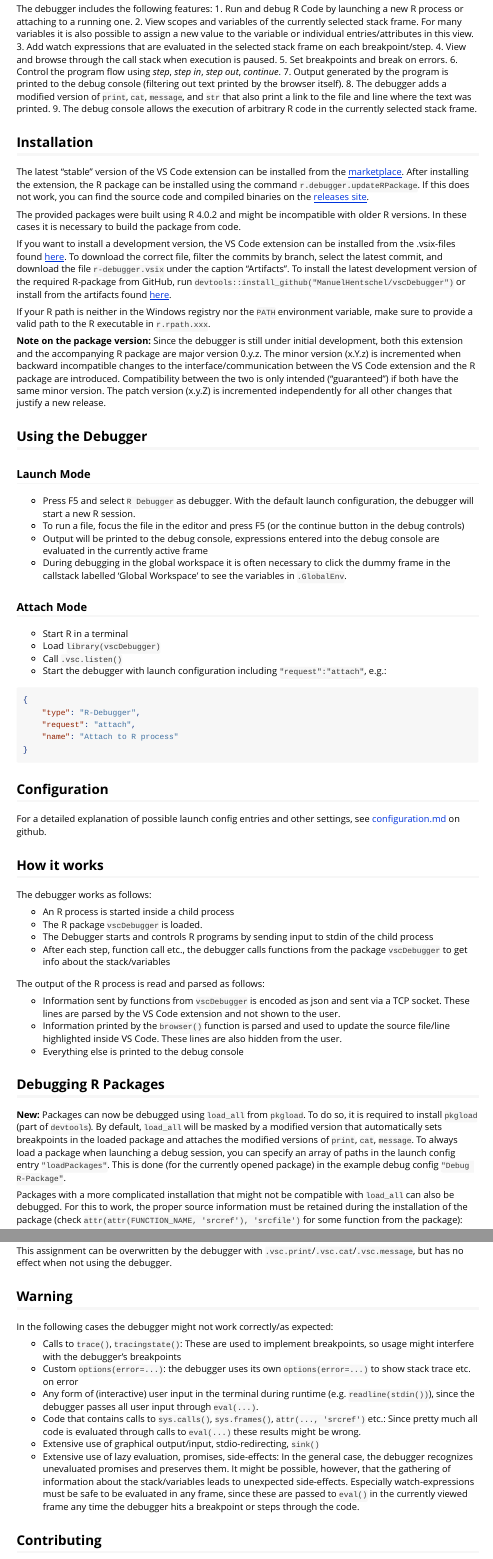
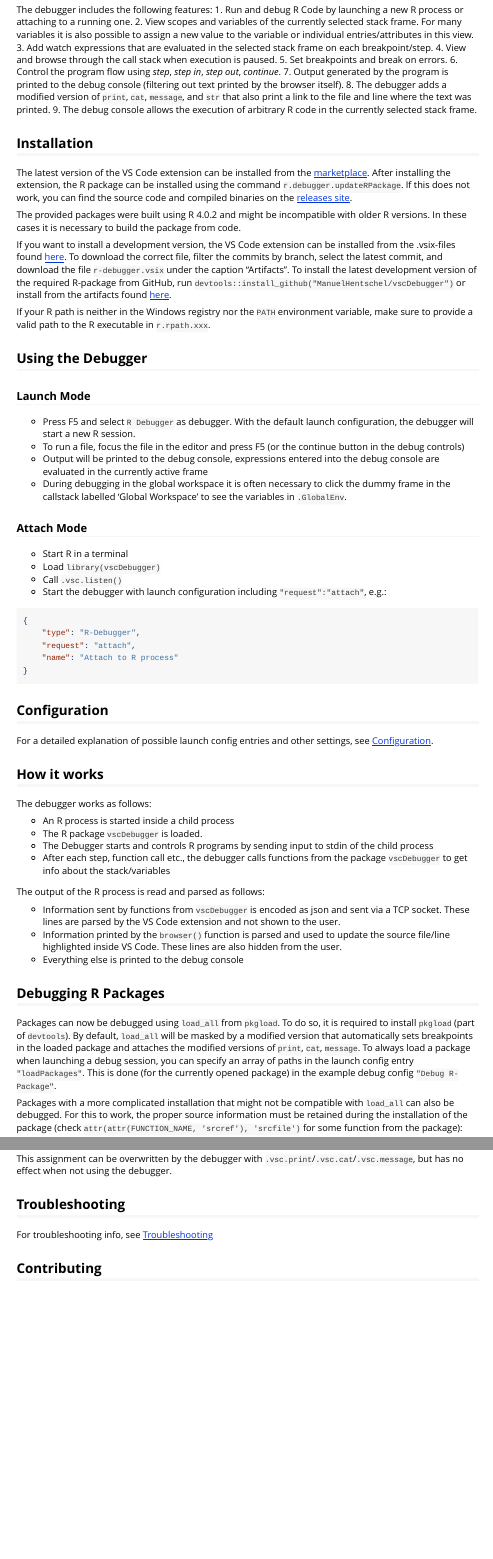
Before and after one commit to ManuelHentschel/vscDebugger, an R Markdown document (vignettes/vscode-R-Debugger.Rmd): the page in a window 1100 px wide, from 770 px down before the commit and from 780 px down after it, so that both start at the same text, and a second part further down, joined at a grey line. Rendered offline with R 4.5, knitr and Pandoc, with nearby package versions.

Commit message:
Update docs

```diff
--- a/vignettes/vscode-R-Debugger.Rmd
+++ b/vignettes/vscode-R-Debugger.Rmd
@@ -31,7 +31,7 @@ For many variables it is also possible to assign a new value to the variable or
 
 
 ## Installation
-The latest "stable" version of the VS Code extension can be installed from the
+The latest version of the VS Code extension can be installed from the
 [marketplace](https://marketplace.visualstudio.com/items?itemName=RDebugger.r-debugger).
 After installing the extension, the R package can be installed using the command
 `r.debugger.updateRPackage`.
@@ -51,13 +51,6 @@ or install from the artifacts found
 [here](https://github.com/ManuelHentschel/vscDebugger/actions).
 
 If your R path is neither in the Windows registry nor the `PATH` environment variable, make sure to provide a valid path to the R executable in `r.rpath.xxx`.
-
-**Note on the package version:**
-Since the debugger is still under initial development, both this extension and the accompanying R package are major version 0.y.z.
-The minor version (x.Y.z) is incremented when backward incompatible changes to the interface/communication between the VS Code extension and the R package are introduced.
-Compatibility between the two is only intended ("guaranteed") if both have the same minor version.
-The patch version (x.y.Z) is incremented independently for all other changes that justify a new release.
-
 
 ## Using the Debugger
 ### Launch Mode
@@ -83,7 +76,7 @@ in the callstack labelled 'Global Workspace' to see the variables in `.GlobalEnv
 
 ## Configuration
 For a detailed explanation of possible launch config entries and other settings, see
-[configuration.md](./configuration.md) on github.
+[Configuration](https://manuelhentschel.github.io/vscDebugger/articles/configuration.html).
 
 ## How it works
 The debugger works as follows:
@@ -103,7 +96,7 @@ These lines are also hidden from the user.
 
 
 ## Debugging R Packages
-**New:** Packages can now be debugged using `load_all` from `pkgload`.
+Packages can now be debugged using `load_all` from `pkgload`.
 To do so, it is required to install `pkgload` (part of `devtools`).
 By default, `load_all` will be masked by a modified version that automatically sets breakpoints
 in the loaded package and attaches the modified versions of `print`, `cat`, `message`.
@@ -140,22 +133,8 @@ message <- message
 This assignment can be overwritten by the debugger with
 `.vsc.print`/`.vsc.cat`/`.vsc.message`, but has no effect when not using the debugger.
 
-## Warning
-In the following cases the debugger might not work correctly/as expected:
-
-* Calls to `trace()`, `tracingstate()`:
-These are used to implement breakpoints, so usage might interfere with the debugger's breakpoints
-* Custom `options(error=...)`: the debugger uses its own `options(error=...)` to show stack trace etc. on error
-* Any form of (interactive) user input in the terminal during runtime (e.g. `readline(stdin())`), since
-the debugger passes all user input through `eval(...)`.
-* Code that contains calls to `sys.calls()`, `sys.frames()`, `attr(..., 'srcref')` etc.:
-Since pretty much all code is evaluated through calls to `eval(...)` these results might be wrong. <!-- If required, input in the debug console can be sent directly to R's `stdin` by prepending `###stdin`. -->
-* Extensive use of graphical output/input, stdio-redirecting, `sink()`
-* Extensive use of lazy evaluation, promises, side-effects:
-In the general case, the debugger recognizes unevaluated promises and preserves them.
-It might be possible, however, that the gathering of information about the stack/variables leads to unexpected side-effects.
-Especially watch-expressions must be safe to be evaluated in any frame,
-since these are passed to `eval()` in the currently viewed frame any time the debugger hits a breakpoint or steps through the code.
+## Troubleshooting
+For troubleshooting info, see [Troubleshooting](https://manuelhentschel.github.io/vscDebugger/articles/troubleshooting.html)
 
 ## Contributing
 This package is still under development.
```
Also changed, not shown: vignettes/troubleshooting.Rmd (+11 -0 lines), vignettes/vscode-R-Debugger.Rmd (2 more changed lines).
